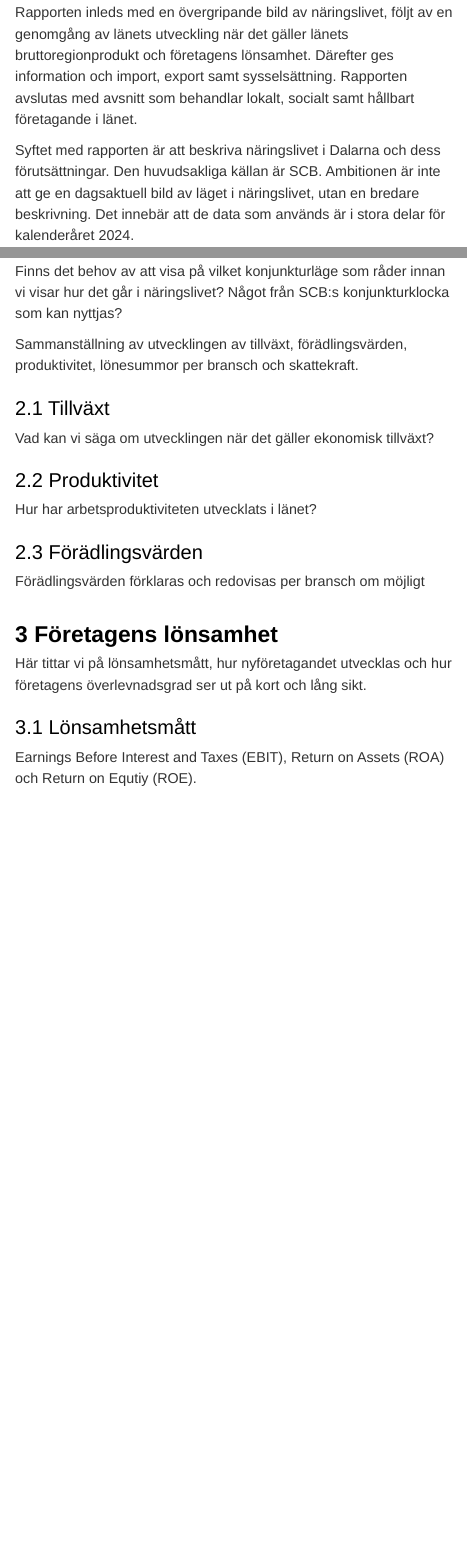
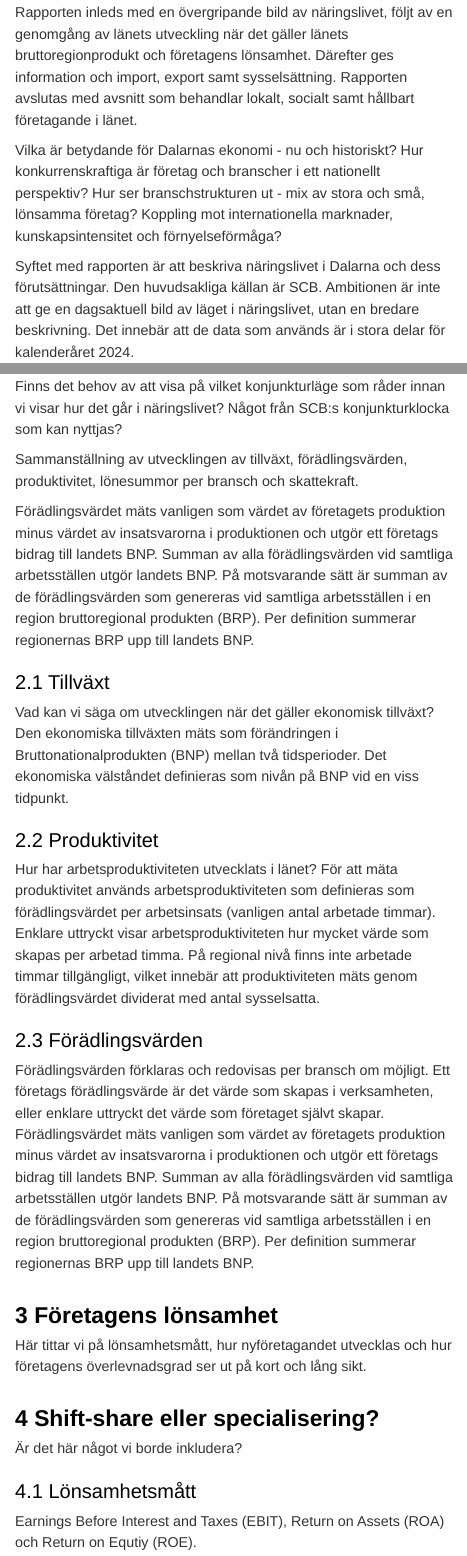
Before and after one commit to Region-Dalarna/naringslivet_i_Dalarna, an R Markdown document (naringslivet_i_dalarna.Rmd): the page in a window 1100 px wide, from 920 px down before the commit and from 1000 px down after it, so that both start at the same text, and a second part further down, joined at a grey line. Rendered offline with R 4.5, knitr and Pandoc, with nearby package versions; some code elsewhere in the file could not run offline; a font, style sheet, LaTeX package, included part or bibliography that could not be used is replaced or left out; menus at the side of the page are left out.

Commit message:
Kompletterat med definitioner och inklipp från Region Blekinges näringslivsanalys.

```diff
--- a/naringslivet_i_dalarna.Rmd
+++ b/naringslivet_i_dalarna.Rmd
@@ -85,3 +91,7 @@ Rapporten inleds med en övergripande bild av näringslivet, följt av en genomg
+Vilka är betydande för Dalarnas ekonomi - nu och historiskt?
+Hur konkurrenskraftiga är företag och branscher i ett nationellt perspektiv?
+Hur ser branschstrukturen ut - mix av stora och små, lönsamma företag?
+Koppling mot internationella marknader, kunskapsintensitet och förnyelseförmåga?
 
 Syftet med rapporten är att beskriva näringslivet i Dalarna och dess förutsättningar. Den huvudsakliga källan är SCB. Ambitionen är inte att ge en dagsaktuell bild av läget i näringslivet, utan en bredare beskrivning. Det innebär att de data som används är i stora delar för kalenderåret 2024.
 
@@ -147,17 +166,28 @@ Finns det behov av att visa på vilket konjunkturläge som råder innan vi visar
 
 Sammanställning av utvecklingen av tillväxt, förädlingsvärden, produktivitet, lönesummor per bransch och skattekraft.
 
+Förädlingsvärdet mäts vanligen som värdet av företagets produktion minus värdet
+av insatsvarorna i produktionen och utgör ett företags bidrag till landets BNP. Summan av alla
+förädlingsvärden vid samtliga arbetsställen utgör landets BNP. På motsvarande sätt är summan av de
+förädlingsvärden som genereras vid samtliga arbetsställen i en region bruttoregional produkten (BRP). Per
+definition summerar regionernas BRP upp till landets BNP.
+
 ## Tillväxt
 Vad kan vi säga om utvecklingen när det gäller ekonomisk tillväxt?
+Den ekonomiska tillväxten mäts som förändringen i Bruttonationalprodukten (BNP) mellan två tidsperioder. Det ekonomiska välståndet definieras som nivån på BNP vid en viss tidpunkt.
 
 ## Produktivitet
-Hur har arbetsproduktiviteten utvecklats i länet?
+Hur har arbetsproduktiviteten utvecklats i länet? För att mäta produktivitet används arbetsproduktiviteten som definieras som förädlingsvärdet per arbetsinsats (vanligen antal arbetade timmar). Enklare uttryckt visar arbetsproduktiviteten hur mycket värde som skapas per arbetad timma. På regional nivå finns inte arbetade timmar tillgängligt, vilket innebär att produktiviteten mäts genom förädlingsvärdet dividerat med antal sysselsatta.
 
 ## Förädlingsvärden
-Förädlingsvärden förklaras och redovisas per bransch om möjligt
+Förädlingsvärden förklaras och redovisas per bransch om möjligt.
+Ett företags förädlingsvärde är det värde som skapas i verksamheten, eller enklare uttryckt det värde som företaget självt skapar. Förädlingsvärdet mäts vanligen som värdet av företagets produktion minus värdet av insatsvarorna i produktionen och utgör ett företags bidrag till landets BNP. Summan av alla förädlingsvärden vid samtliga arbetsställen utgör landets BNP. På motsvarande sätt är summan av de förädlingsvärden som genereras vid samtliga arbetsställen i en region bruttoregional produkten (BRP). Per definition summerar regionernas BRP upp till landets BNP.
 
 # Företagens lönsamhet
 Här tittar vi på lönsamhetsmått, hur nyföretagandet utvecklas och hur företagens överlevnadsgrad ser ut på kort och lång sikt.
+
+# Shift-share eller specialisering?
+Är det här något vi borde inkludera?
 
 ## Lönsamhetsmått
 Earnings Before Interest and Taxes (EBIT), Return on Assets (ROA) och Return on Equtiy (ROE).
```
Also changed, not shown: naringslivet_i_dalarna.html, naringslivet_i_dalarna.Rmd (17 more changed lines).
